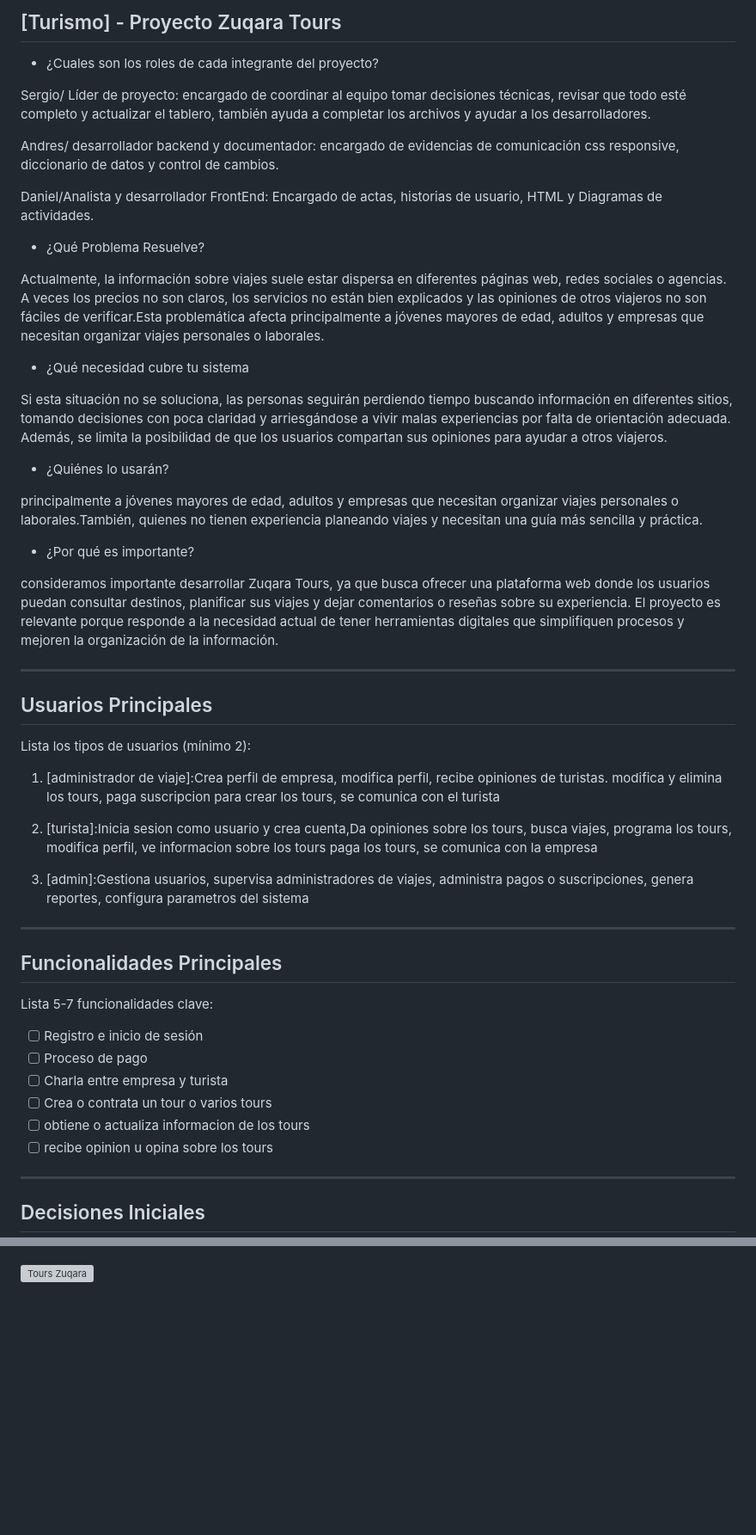
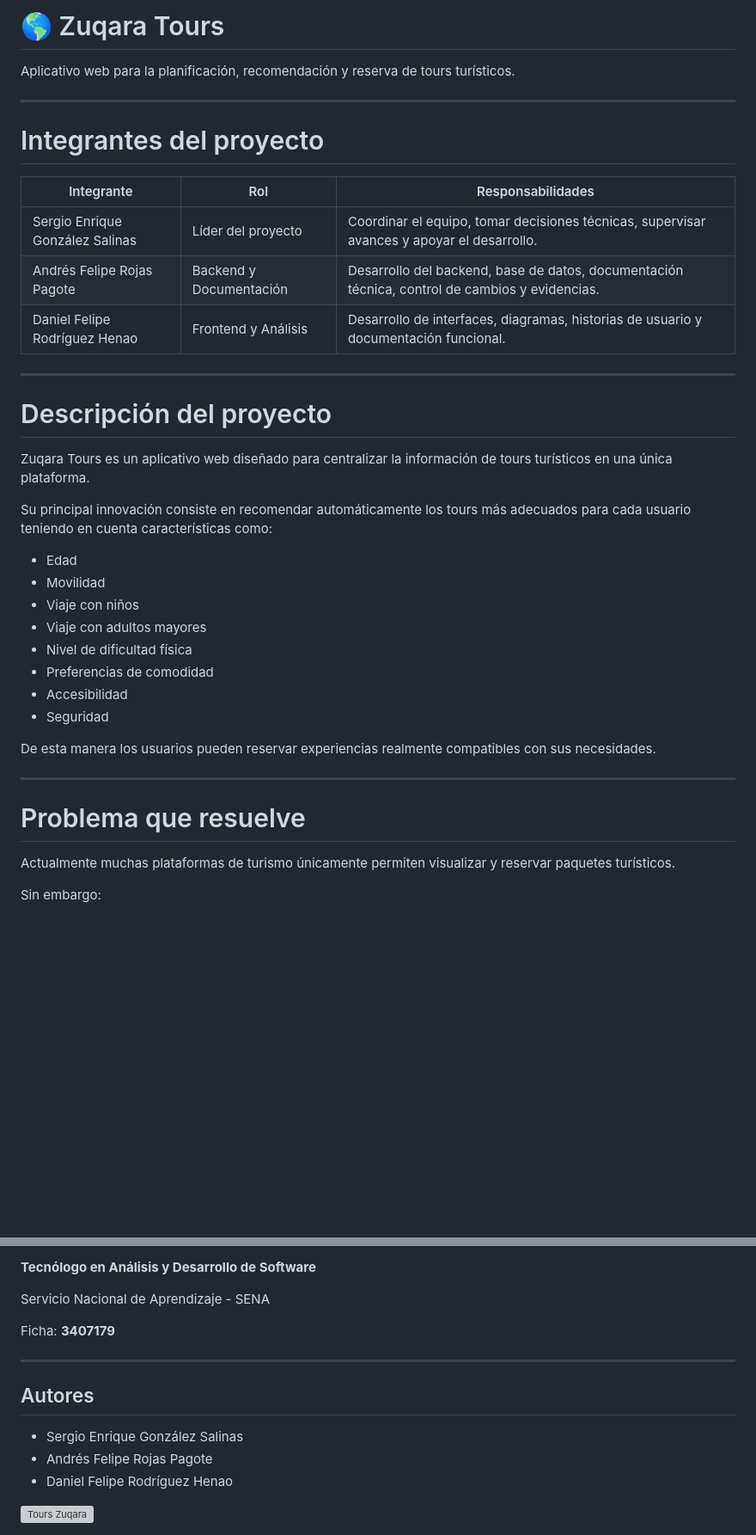
Before and after one commit to andresrojas2008/Zuqara-tours, a Markdown page: README.md, 2 parts joined by grey strips. Shown at 86% size. Rendered like a GitHub page; blank space fills up the shorter version; grey boxes are pictures that could not be loaded.

```diff
--- a/README.md
+++ b/README.md
@@ -1,76 +1,41 @@
-## [Turismo] - Proyecto Zuqara Tours
+# 🌎 Zuqara Tours
 
-- ¿Cuales son los roles de cada integrante del proyecto?
-
-Sergio/ Líder de proyecto: encargado de coordinar al equipo tomar decisiones  técnicas, revisar que todo esté completo y actualizar el tablero, también ayuda a completar los archivos y ayudar a los desarrolladores.
-
-Andres/ desarrollador backend y documentador: encargado de evidencias de comunicación css responsive, diccionario de datos y control de cambios.
-
-Daniel/Analista y desarrollador FrontEnd: Encargado de actas, historias de usuario, HTML y Diagramas de actividades.
-
-- ¿Qué Problema Resuelve?
-
-Actualmente, la información sobre viajes suele estar dispersa en diferentes páginas web,
- redes sociales o agencias. A veces los precios no son claros,
- los servicios no están bien explicados y las opiniones de otros viajeros no son fáciles de verificar.Esta problemática
- afecta principalmente a jóvenes mayores de edad,
- adultos y empresas que necesitan organizar viajes personales o laborales.
-
-
-- ¿Qué necesidad cubre tu sistema
-
-Si esta situación no se soluciona, las personas seguirán perdiendo tiempo buscando información en diferentes sitios,
- tomando decisiones con poca claridad y arriesgándose a vivir malas experiencias por falta de orientación adecuada.
- Además, se limita la posibilidad de que los usuarios compartan sus opiniones para ayudar a otros viajeros.
-
-
-- ¿Quiénes lo usarán?
-
-principalmente a jóvenes mayores de edad,
- adultos y empresas que necesitan organizar viajes personales o laborales.También,
-quienes no tienen experiencia planeando viajes y necesitan una guía más sencilla y práctica.
-
-
-- ¿Por qué es importante?
-
-
- consideramos importante desarrollar Zuqara Tours, ya que busca ofrecer una plataforma web donde los usuarios
- puedan consultar destinos, planificar sus viajes y dejar comentarios o reseñas sobre su experiencia.
- El proyecto es relevante porque responde a la necesidad actual de tener herramientas digitales que simplifiquen
- procesos y mejoren la organización de la información.
+Aplicativo web para la planificación, recomendación y reserva de tours turísticos.
 
 ---
 
-## Usuarios Principales
+#  Integrantes del proyecto
 
-Lista los tipos de usuarios (mínimo 2):
-
-1. [administrador de viaje]:Crea perfil de empresa, modifica perfil, recibe opiniones de turistas.
-modifica y elimina los tours, paga suscripcion para crear los tours, se comunica con el turista
-
-2. [turista]:Inicia sesion como usuario y crea cuenta,Da opiniones sobre los tours,
-busca viajes, programa los tours, modifica perfil, ve informacion sobre los tours
-paga los tours, se comunica con la empresa
-
-3. [admin]:Gestiona usuarios, supervisa administradores de viajes, administra pagos o suscripciones,
-genera reportes, configura parametros del sistema
+| Integrante | Rol | Responsabilidades |
+|------------|-----|-------------------|
+| Sergio Enrique González Salinas | Líder del proyecto | Coordinar el equipo, tomar decisiones técnicas, supervisar avances y apoyar el desarrollo. |
+| Andrés Felipe Rojas Pagote | Backend y Documentación | Desarrollo del backend, base de datos, documentación técnica, control de cambios y evidencias. |
+| Daniel Felipe Rodríguez Henao | Frontend y Análisis | Desarrollo de interfaces, diagramas, historias de usuario y documentación funcional. |
 
 ---
 
-## Funcionalidades Principales
+#  Descripción del proyecto
 
-Lista 5-7 funcionalidades clave:
+Zuqara Tours es un aplicativo web diseñado para centralizar la información de tours turísticos en una única plataforma.
 
-- [ ] Registro e inicio de sesión
-- [ ] Proceso de pago
-- [ ] Charla entre empresa y turista
-- [ ] Crea o contrata un tour o varios tours
-- [ ] obtiene o actualiza informacion de los tours
-- [ ] recibe opinion u opina sobre los tours
+Su principal innovación consiste en recomendar automáticamente los tours más adecuados para cada usuario teniendo en cuenta características como:
+
+- Edad
+- Movilidad
+- Viaje con niños
+- Viaje con adultos mayores
+- Nivel de dificultad física
+- Preferencias de comodidad
+- Accesibilidad
+- Seguridad
+
+De esta manera los usuarios pueden reservar experiencias realmente compatibles con sus necesidades.
 
 ---
 
-## Decisiones Iniciales
+#  Problema que resuelve
 
+Actualmente muchas plataformas de turismo únicamente permiten visualizar y reservar paquetes turísticos.
 
+Sin embargo:
 
@@ -109,3 +199,16 @@ Elegí:
+**Tecnólogo en Análisis y Desarrollo de Software**
+
+Servicio Nacional de Aprendizaje - SENA
+
+Ficha: **3407179**
+
+---
+
+## Autores
+
+- Sergio Enrique González Salinas
+- Andrés Felipe Rojas Pagote
+- Daniel Felipe Rodríguez Henao
 
 
 
```
Also changed, not shown: other parts of README.md (+154 -29 lines).
